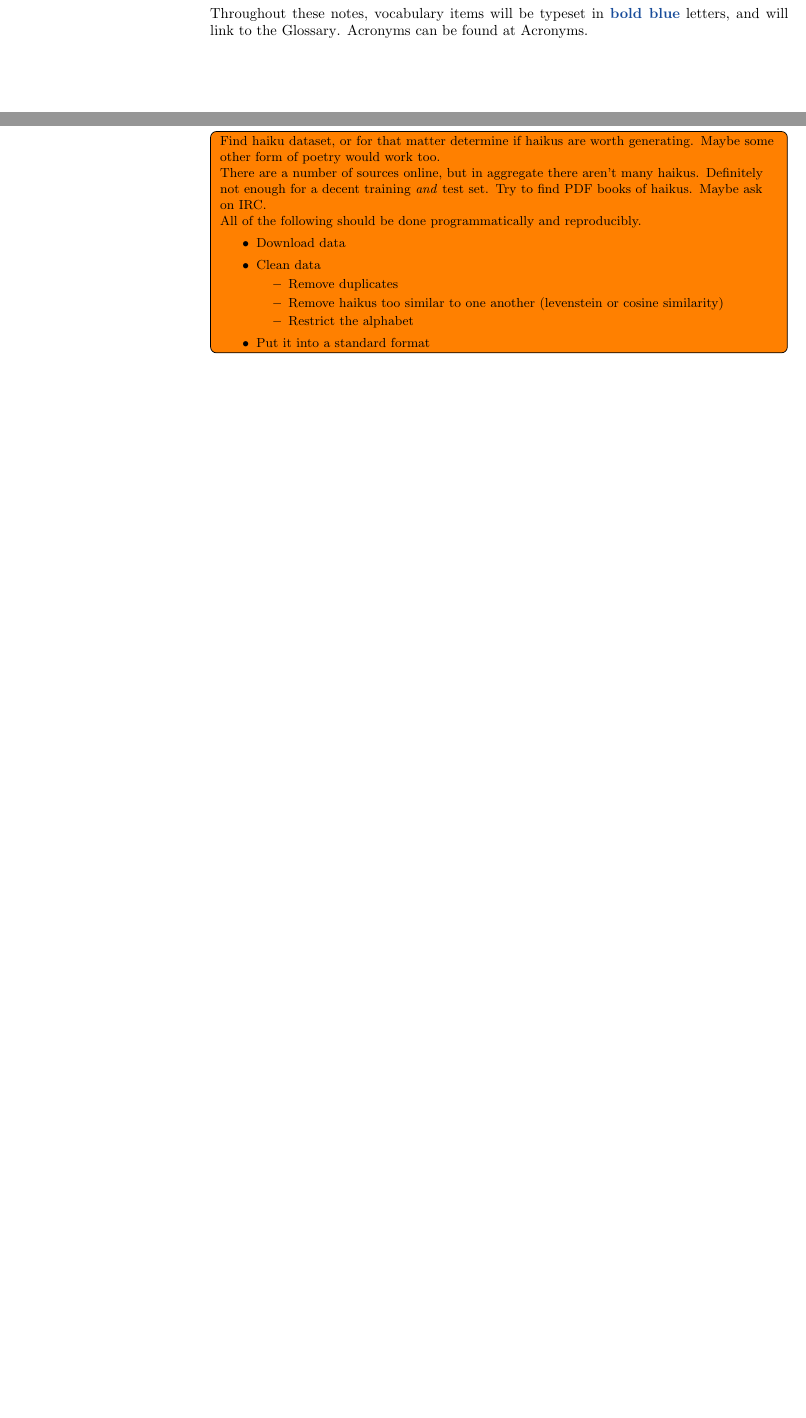
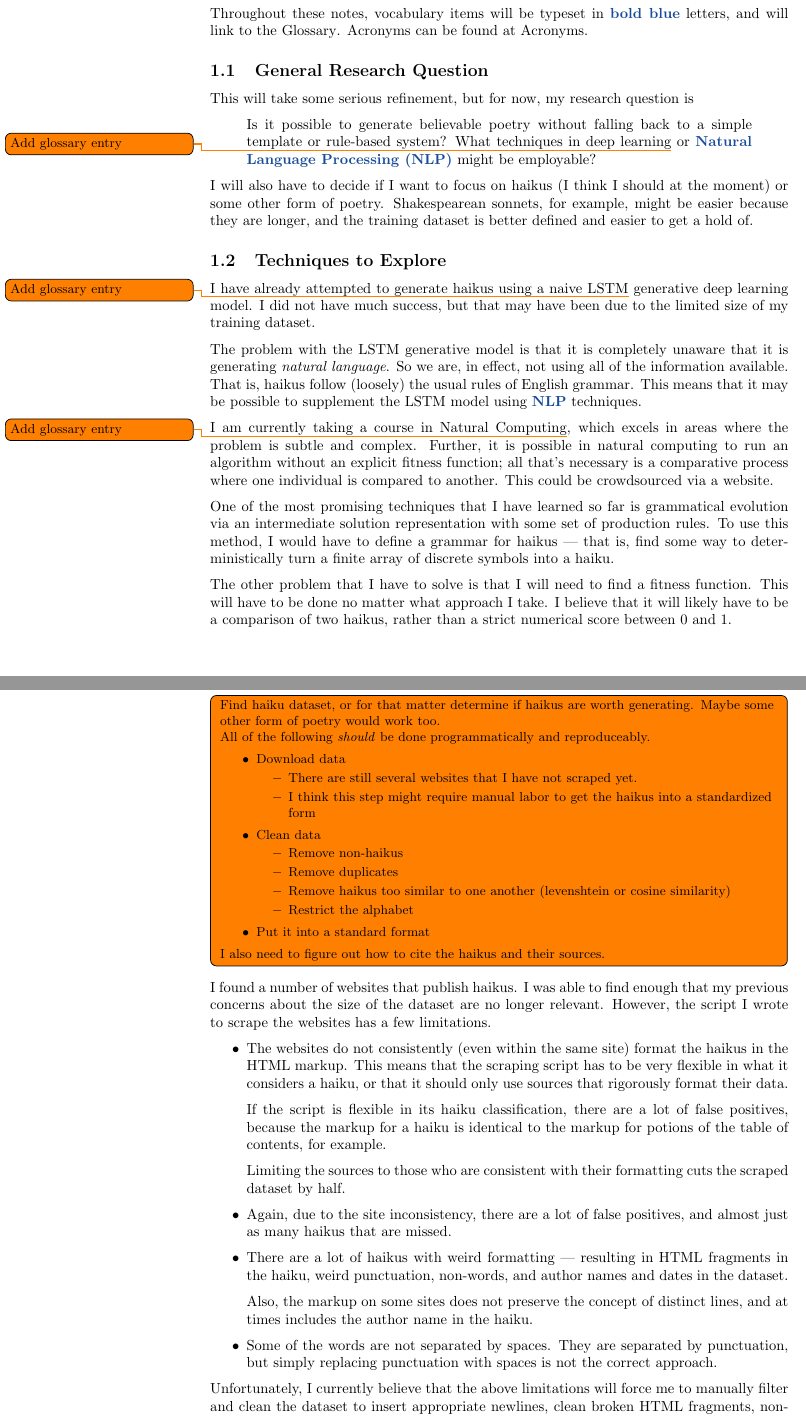
Before and after one commit to Notgnoshi/research, a LaTeX paper (papers/notes/notes.tex, which reads papers/notes/sections/data.tex, papers/notes/sections/introduction.tex): two parts of pages 2 and 5 of 8 before the commit and two parts of pages 3 and 6 of 9 after it, joined at a grey line, cut so that both start at the same text, the shorter picture padded with empty space. Compiled offline with pdfLaTeX.

Commit message:
Add notes on ideas that have been stewing for the last few weeks

```diff
--- a/papers/notes/sections/data.tex
+++ b/papers/notes/sections/data.tex
@@ -5,20 +5,54 @@
     Find haiku dataset, or for that matter determine if haikus are worth
     generating. Maybe some other form of poetry would work too.
 
-    There are a number of sources online, but in aggregate there aren't many
-    haikus. Definitely not enough for a decent training \textit{and} test set.
-    Try to find PDF books of haikus. Maybe ask on IRC.
-
-    All of the following should be done programmatically and reproducibly.
+    All of the following \textit{should} be done programmatically and reproduceably.
     \begin{itemize}
         \item Download data
+              \begin{itemize}
+                  \item There are still several websites that I have not scraped yet.
+                  \item I think this step might require manual labor to get the haikus into a
+                        standardized form
+              \end{itemize}
         \item Clean data
               \begin{itemize}
+                  \item Remove non-haikus
                   \item Remove duplicates
-                  \item Remove haikus too similar to one another (levenstein or
+                  \item Remove haikus too similar to one another (levenshtein or
                         cosine similarity)
                   \item Restrict the alphabet
               \end{itemize}
         \item Put it into a standard format
     \end{itemize}
+
+    I also need to figure out how to cite the haikus and their sources.
 }
+
+I found a number of websites that publish haikus. I was able to find enough that my previous
+concerns about the size of the dataset are no longer relevant. However, the script I wrote to
+scrape the websites has a few limitations.
+
+\begin{itemize}
+    \item The websites do not consistently (even within the same site) format the haikus in the
+          HTML markup. This means that the scraping script has to be very flexible in what it
+          considers a haiku, or that it should only use sources that rigorously format their data.
+
+          If the script is flexible in its haiku classification, there are a lot of false
+          positives, because the markup for a haiku is identical to the markup for potions of the
+          table of contents, for example.
+
+          Limiting the sources to those who are consistent with their formatting cuts the scraped
+          dataset by half.
+    \item Again, due to the site inconsistency, there are a lot of false positives, and almost just
+          as many haikus that are missed.
+    \item There are a lot of haikus with weird formatting --- resulting in HTML fragments in the
+          haiku, weird punctuation, non-words, and author names and dates in the dataset.
+
+          Also, the markup on some sites does not preserve the concept of distinct lines, and at
+          times includes the author name in the haiku.
+    \item Some of the words are not separated by spaces. They are separated by punctuation, but
+          simply replacing punctuation with spaces is not the correct approach.
+\end{itemize}
+
+Unfortunately, I currently believe that the above limitations will force me to manually filter and
+clean the dataset to insert appropriate newlines, clean broken HTML fragments, non-haikus, and
+broken punctuation.
--- a/papers/notes/sections/introduction.tex
+++ b/papers/notes/sections/introduction.tex
@@ -4,3 +4,42 @@
 Throughout these notes, vocabulary items will be typeset in
 \textbf{\textcolor{__glossary_entry_color}{bold blue}} letters, and will link
 to the~\nameref{glos:main}. Acronyms can be found at \nameref{glos:acronym}.
+
+\subsection{General Research Question}\label{sec:research-question}
+
+This will take some serious refinement, but for now, my research question is
+
+\begin{quote}
+    Is it possible to generate believable poetry without falling back to a simple template or
+    rule-based system? What techniques in deep learning\todo{Add glossary entry} or \gls{NLP} might
+    be employable?
+\end{quote}
+
+I will also have to decide if I want to focus on haikus (I think I should at the moment) or some
+other form of poetry. Shakespearean sonnets, for example, might be easier because they are longer,
+and the training dataset is better defined and easier to get a hold of.
+
+\subsection{Techniques to Explore}\label{sec:techniques-to-explore}
+
+I have already attempted to generate haikus using a naive LSTM\todo{Add glossary entry} generative
+deep learning model. I did not have much success, but that may have been due to the limited size of
+my training dataset.
+
+The problem with the LSTM generative model is that it is completely unaware that it is generating
+\textit{natural language}. So we are, in effect, not using all of the information available. That
+is, haikus follow (loosely) the usual rules of English grammar. This means that it may be possible
+to supplement the LSTM model using \gls{NLP} techniques.
+
+I am currently taking a course in Natural Computing\todo{Add glossary entry}, which excels in areas
+where the problem is subtle and complex. Further, it is possible in natural computing to run an
+algorithm without an explicit fitness function; all that's necessary is a comparative process where
+one individual is compared to another. This could be crowdsourced via a website.
+
+One of the most promising techniques that I have learned so far is grammatical evolution via an
+intermediate solution representation with some set of production rules. To use this method, I would
+have to define a grammar for haikus --- that is, find some way to deterministically turn a finite
+array of discrete symbols into a haiku.
+
+The other problem that I have to solve is that I will need to find a fitness function. This will
+have to be done no matter what approach I take. I believe that it will likely have to be a
+comparison of two haikus, rather than a strict numerical score between 0 and 1.
```
Also changed, not shown: papers/notes/sections/explore.tex (+5 -0 lines), papers/notes/sections/data.tex (6 more changed lines).
